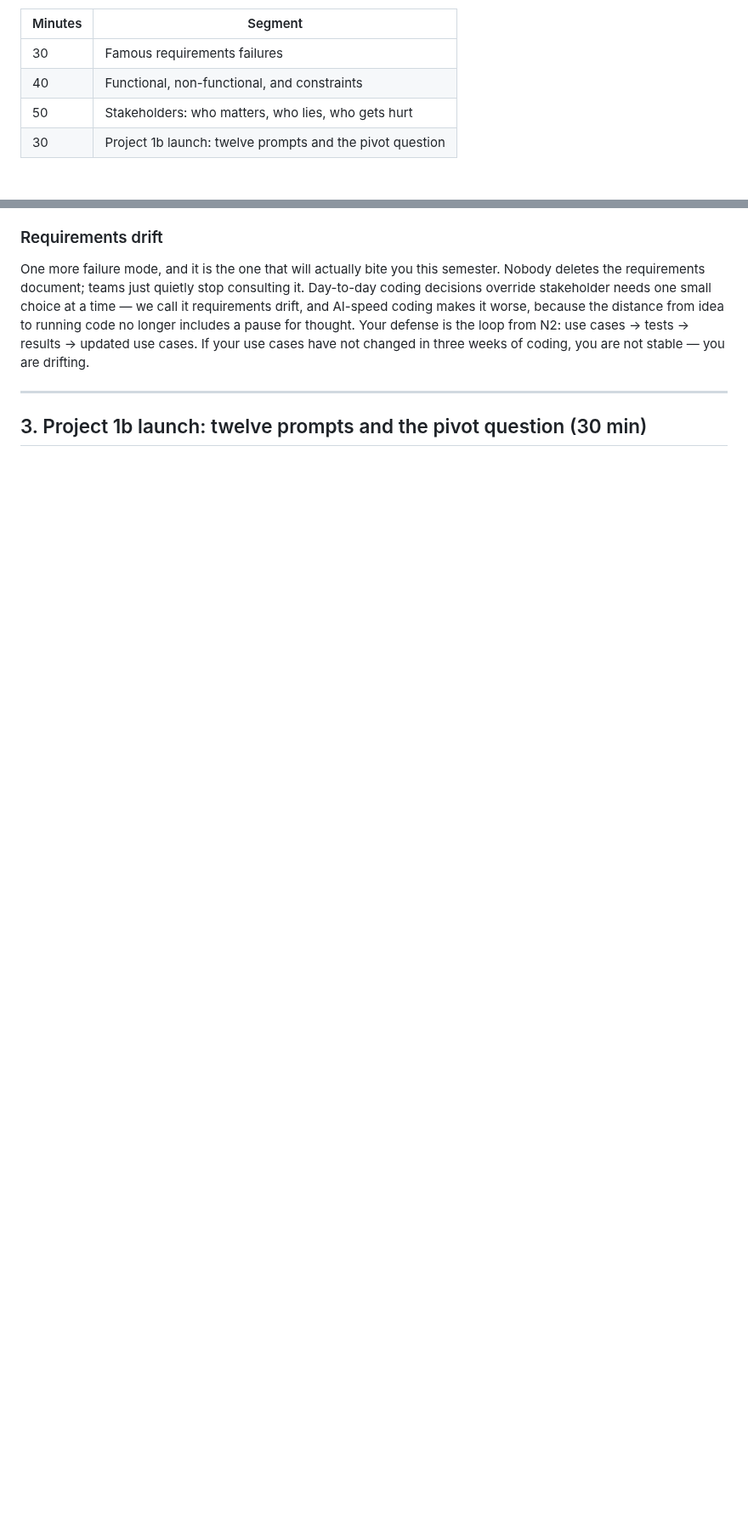
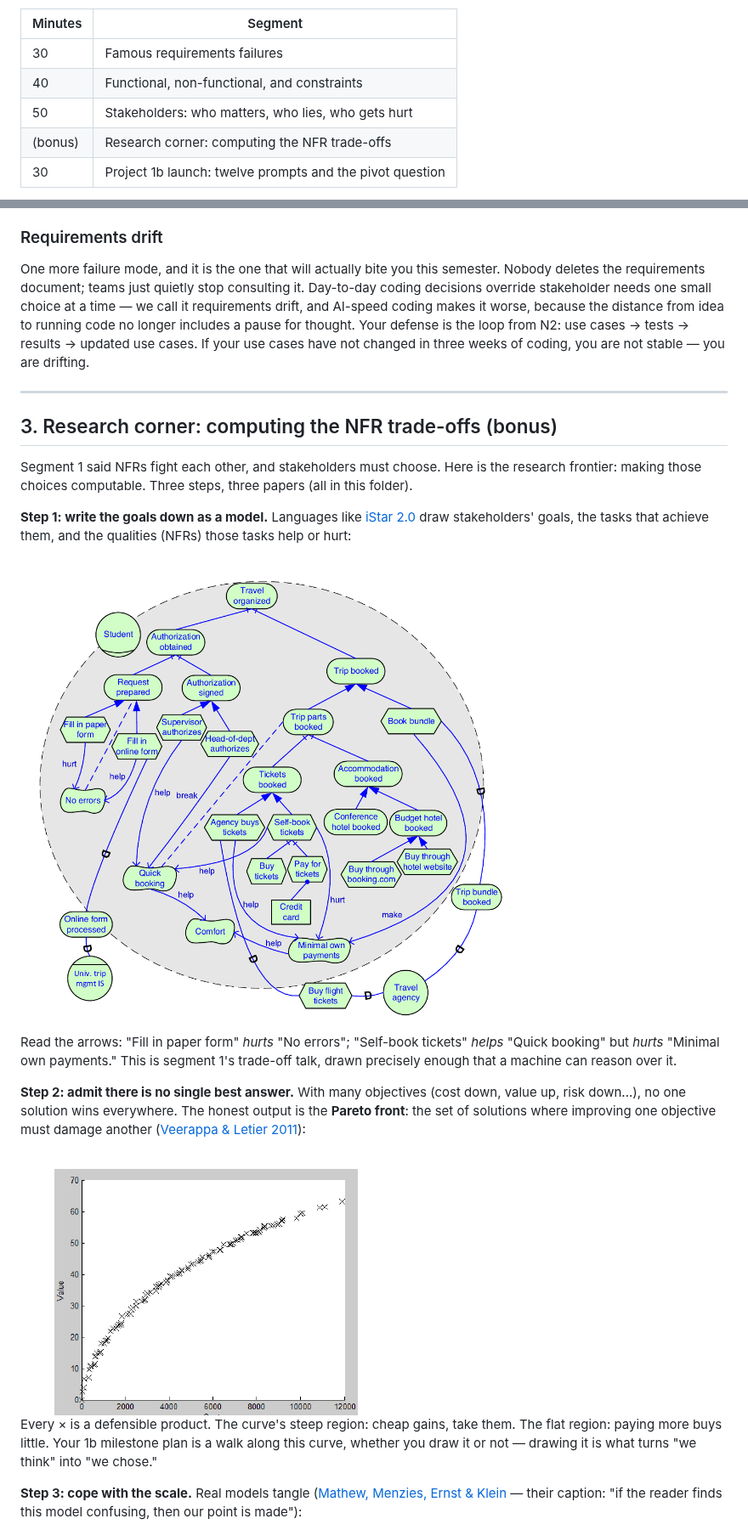
Before and after one commit to txt/se26f, a Markdown page: docs/lect/n03.md, 2 parts joined by grey strips. Shown at 85% size. GitHub-like rendering; pictures changed too: etc/img/n03-istar.png (added), etc/img/n03-pareto.png (added); blank space fills up the shorter version.

Commit message:
N3: research corner — computing NFR trade-offs
iStar 2.0 goal models, Pareto fronts (Veerappa & Letier), solution
clustering, and keys (Mathew/Menzies SHORT). Vendor the three papers;
extract three figures.

Co-Authored-By: Claude Fable 5 <noreply@anthropic.com>

```diff
--- a/docs/lect/n03.md
+++ b/docs/lect/n03.md
@@ -34,6 +34,7 @@ code, but to a wrong or missing sentence in a requirement.
 | 30 | Famous requirements failures |
 | 40 | Functional, non-functional, and constraints |
 | 50 | Stakeholders: who matters, who lies, who gets hurt |
+| (bonus) | Research corner: computing the NFR trade-offs |
 | 30 | Project 1b launch: twelve prompts and the pivot question |
 
 Recall the V-diagram (N2): requirements sit at the top left, and
@@ -361,4 +362,37 @@ three weeks of coding, you are not stable — you are drifting.
 
 ---
 
-## 3. Project 1b launch: twelve prompts and the pivot question (30 min)
+## 3. Research corner: computing the NFR trade-offs (bonus)
+
+Segment 1 said NFRs fight each other, and stakeholders must choose.
+Here is the research frontier: making those choices computable.
+Three steps, three papers (all in this folder).
+
+**Step 1: write the goals down as a model.** Languages like
+[iStar 2.0](1605.07767.pdf) draw stakeholders' goals, the tasks that
+achieve them, and the qualities (NFRs) those tasks help or hurt:
+
+<img alt="iStar hybrid model of a travel reimbursement system: goals, tasks, and quality links like help, hurt, make, break" src="../../etc/img/n03-istar.png">
+
+Read the arrows: "Fill in paper form" *hurts* "No errors";
+"Self-book tickets" *helps* "Quick booking" but *hurts* "Minimal own
+payments." This is segment 1's trade-off talk, drawn precisely
+enough that a machine can reason over it.
+
+**Step 2: admit there is no single best answer.** With many
+objectives (cost down, value up, risk down...), no one solution wins
+everywhere. The honest output is the **Pareto front**: the set of
+solutions where improving one objective must damage another
+([Veerappa & Letier 2011](2011-clusteringSolutions.pdf)):
+
+<img alt="Pareto front: value versus cost, a curve of non-dominated solutions" src="../../etc/img/n03-pareto.png">
+
+Every × is a defensible product. The curve's steep region: cheap
+gains, take them. The flat region: paying more buys little. Your
+1b milestone plan is a walk along this curve, whether you draw it
+or not — drawing it is what turns "we think" into "we chose."
+
+**Step 3: cope with the scale.** Real models tangle
+([Mathew, Menzies, Ernst & Klein](1702.05568.pdf) — their caption:
+"if the reader finds this model confusing, then our point is made"):
+
```
Also changed, not shown: other parts of docs/lect/n03.md (+23 -0 lines), etc/img/n03-tangle.png (added), 3 other files.
